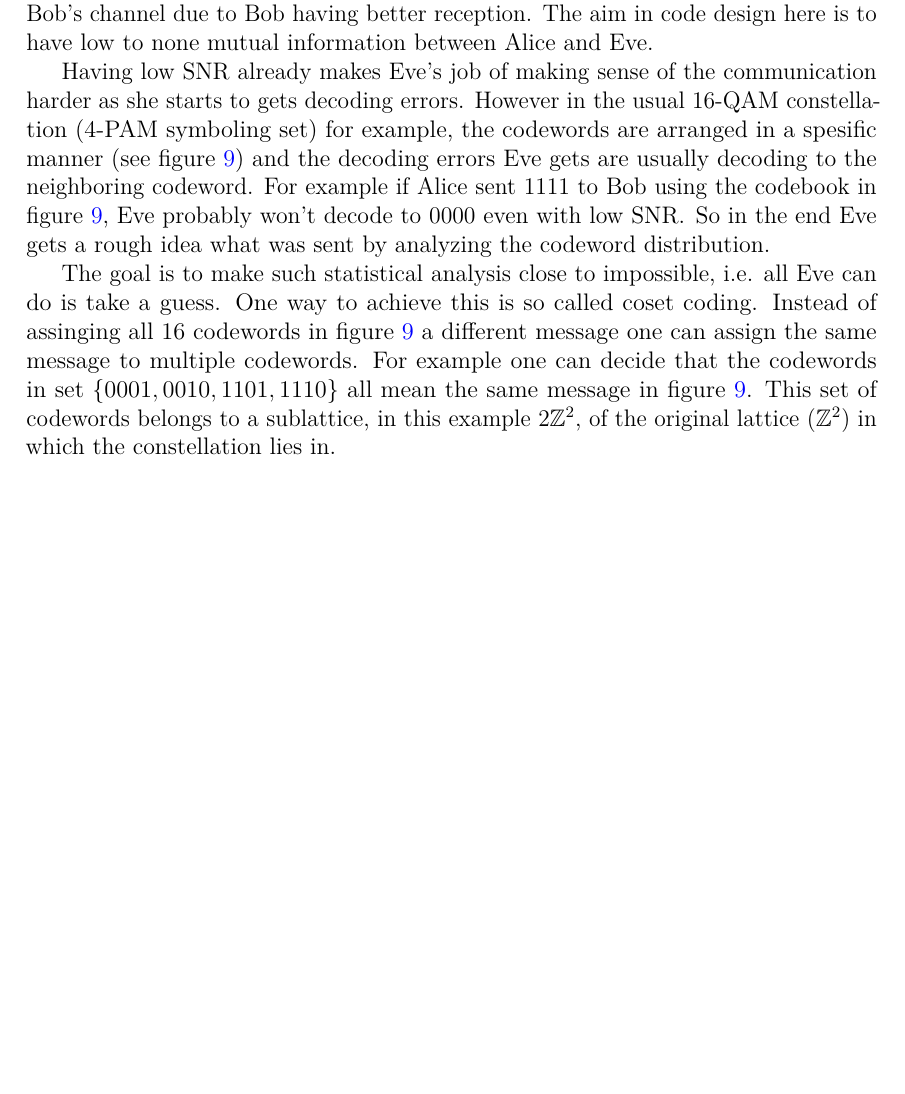
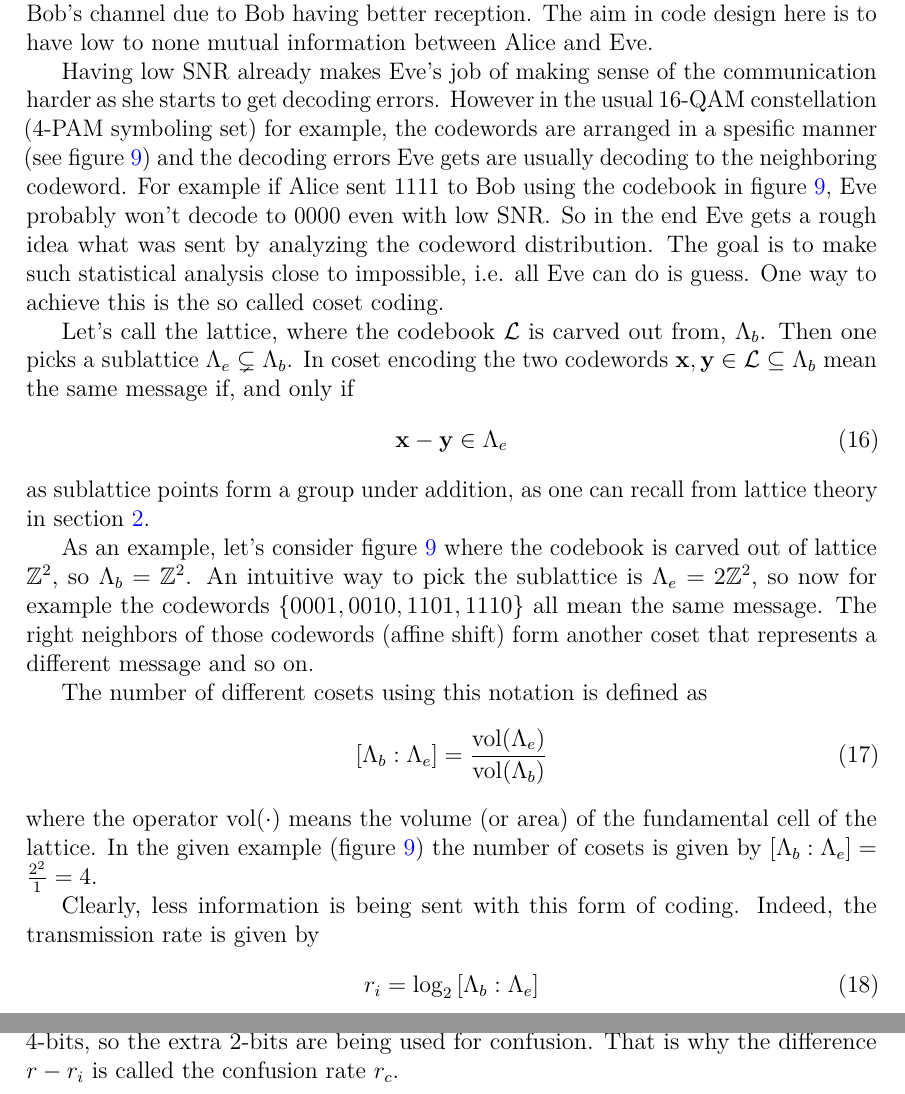
Before and after one commit to Hyper5phere/sphere-decoder, a LaTeX thesis (docs/report.tex): part of page 21 of 33 before the commit and two parts of pages 21 and 22 of 33 after it, the two joined at a grey line, cut so that both start at the same text, the shorter picture padded with empty space. Compiled offline with pdfLaTeX; a LaTeX package or settings file that is missing is left out.

Commit message:
added theoretical background for wiretap simulations

```diff
--- a/docs/report.tex
+++ b/docs/report.tex
@@ -687,7 +687,24 @@ To better grasp the concept of the lattice code simulations using this program,
 
 \subsubsection{Wiretap simulations}
 Sometimes the data sent through a wireless channel can be eavesdropped by an unwanted third party, so the motivation in these kinds of simulations is to find a way to represent the data in a such way that itö's hard to wiretap. The scenario here is that Alice sends data to Bob via wireless (directional) link and Eve wants to wiretap their communication from elsewhere. The assumptions for the simulation are that both Eve and Bob have the same channel model and Eve knows everything Bob does (e.g. the codebook Bob is using) but Eve's channel has lower SNR than Bob's channel due to Bob having better reception. The aim in code design here is to have low to none mutual information between Alice and Eve.
-\par Having low SNR already makes Eve's job of making sense of the communication harder as she starts to gets decoding errors. However in the usual 16-QAM constellation (4-PAM symboling set) for example, the codewords are arranged in a spesific manner (see figure \ref{fig:16QAM}) and the decoding errors Eve gets are usually decoding to the neighboring codeword. For example if Alice sent 1111 to Bob using the codebook in figure \ref{fig:16QAM}, Eve probably won't decode to 0000 even with low SNR. So in the end Eve gets a rough idea what was sent by analyzing the codeword distribution.
-\par The goal is to make such statistical analysis close to impossible, i.e. all Eve can do is take a guess. One way to achieve this is so called coset coding. Instead of assinging all 16 codewords in figure \ref{fig:16QAM} a different message one can assign the same message to multiple codewords. For example one can decide that the codewords in set $\{0001, 0010, 1101, 1110\}$ all mean the same message in figure \ref{fig:16QAM}. This set of codewords belongs to a sublattice, in this example $2\mathbb{Z}^2$, of the original lattice ($\mathbb{Z}^2$) in which the constellation lies in.
+\par Having low SNR already makes Eve's job of making sense of the communication harder as she starts to get decoding errors. However in the usual 16-QAM constellation (4-PAM symboling set) for example, the codewords are arranged in a spesific manner (see figure \ref{fig:16QAM}) and the decoding errors Eve gets are usually decoding to the neighboring codeword. For example if Alice sent 1111 to Bob using the codebook in figure \ref{fig:16QAM}, Eve probably won't decode to 0000 even with low SNR. So in the end Eve gets a rough idea what was sent by analyzing the codeword distribution. The goal is to make such statistical analysis close to impossible, i.e. all Eve can do is guess. One way to achieve this is the so called coset coding.
+\par Let's call the lattice, where the codebook $\mathcal{L}$ is carved out from, $\Lambda_b$. Then one picks a sublattice $\Lambda_e \subsetneq \Lambda_b$. In coset encoding the two codewords $\mathbf{x, y} \in \mathcal{L} \subseteq \Lambda_b$ mean the same message if, and only if
+\begin{equation}
+\mathbf{x - y} \in \Lambda_e
+\end{equation}
+as sublattice points form a group under addition, as one can recall from lattice theory in section \ref{sec:lattices}.
+%One can divide the original lattice code into sublattices, which are carved out of the original one. Instead of assinging all 16 codewords in figure \ref{fig:16QAM} a different message one can assign the same message to multiple codewords. For example one can decide that the codewords in set $\{0001, 0010, 1101, 1110\}$ all mean the same message in figure \ref{fig:16QAM}. This set of codewords, which is called a \emph{coset}, lies in such a  sublattice, in this example $2\mathbb{Z}^2$. Using affine shifts for this sublattice one can obtain the three other sublattices to cover rest of the points in figure \ref{fig:16QAM}. So one ends up with four disjoint cosets that represent unique messages.
+
+As an example, let's consider figure \ref{fig:16QAM} where the codebook is carved out of lattice $\mathbb{Z}^2$, so $\Lambda_b = \mathbb{Z}^2$. An intuitive way to pick the sublattice is $\Lambda_e = 2\mathbb{Z}^2$, so now for example the codewords $\{0001, 0010, 1101, 1110\}$ all mean the same message. The right neighbors of those codewords (affine shift) form another coset that represents a different message and so on.
+\par The number of different cosets using this notation is defined as
+\begin{equation}
+\left[\Lambda_b : \Lambda_e\right] = \frac{\operatorname{vol}(\Lambda_e)}{\operatorname{vol}(\Lambda_b)}
+\end{equation}
+where the operator $\operatorname{vol}(\cdot)$ means the volume (or area) of the fundamental cell of the lattice. In the given example (figure \ref{fig:16QAM}) the number of cosets is given by $\left[\Lambda_b : \Lambda_e\right] = \frac{2^2}{1} = 4$.
+\par Clearly, less information is being sent with this form of coding. Indeed, the transmission rate is given by
+\begin{equation}
+r_i = \log_2{\left[\Lambda_b : \Lambda_e\right]}
+\end{equation}
+so in the given example this rate is only 2-bits. But the code rate $r=\log_2{|\mathcal{L}|}$ is still 4-bits, so the extra 2-bits are being used for confusion. That is why the difference $r-r_i$ is called the confusion rate $r_c$.
 \begin{figure}[ht]
   \centering
```
Also changed, not shown: docs/report.pdf, docs/report.tex (4 more changed lines).
